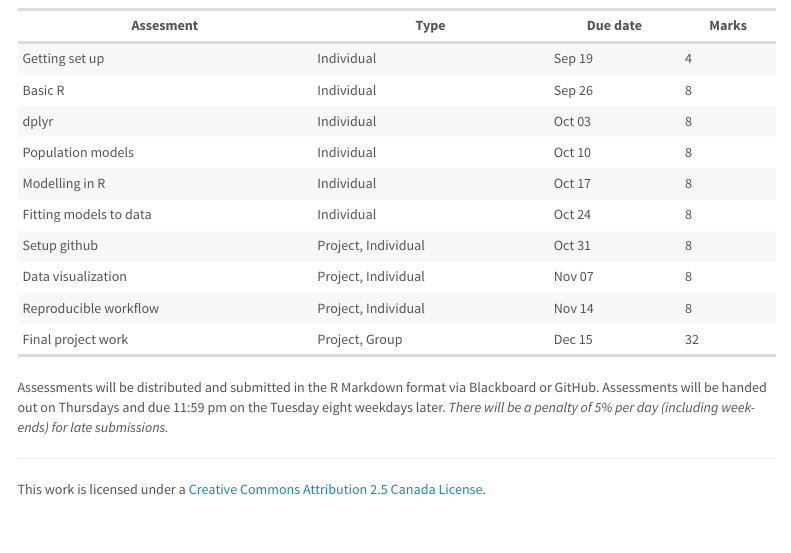
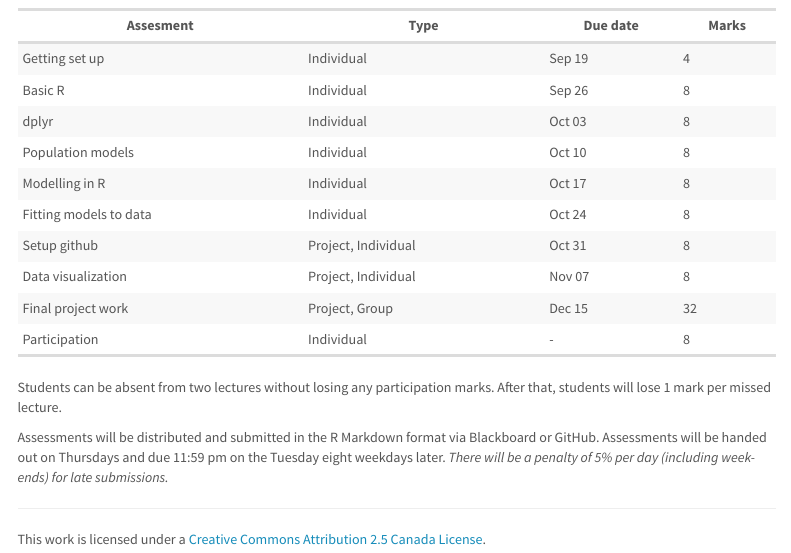
Before and after one commit to UofTCoders/rcourse, an R Markdown document (index.Rmd): the page in a window 1100 px wide, from 2720 px down. Rendered offline with R 4.5, knitr and Pandoc, with nearby package versions; menus at the side of the page are left out.

Commit message:
Add participation marks, close #40

```diff
--- a/index.Rmd
+++ b/index.Rmd
@@ -103,7 +103,9 @@ You should be aware of the University of Toronto Code of Behaviour on Academic M
 | Fitting models to data| Individual          | Oct 24     | 8     |
 | Setup github          | Project, Individual | Oct 31     | 8     |
 | Data visualization    | Project, Individual | Nov 07     | 8     |
-| Reproducible workflow | Project, Individual | Nov 14     | 8     |
 | Final project work    | Project, Group      | Dec 15     | 32    |
+| Participation         | Individual          | -          | 8     |
+
+Students can be absent from two lectures without losing any participation marks. After that, students will lose 1 mark per missed lecture.
 
 Assessments will be distributed and submitted in the R Markdown format via Blackboard or GitHub. Assessments will be handed out on Thursdays and due 11:59 pm on the Tuesday eight weekdays later. _There will be a penalty of 5% per day (including week-ends) for late submissions._
```
